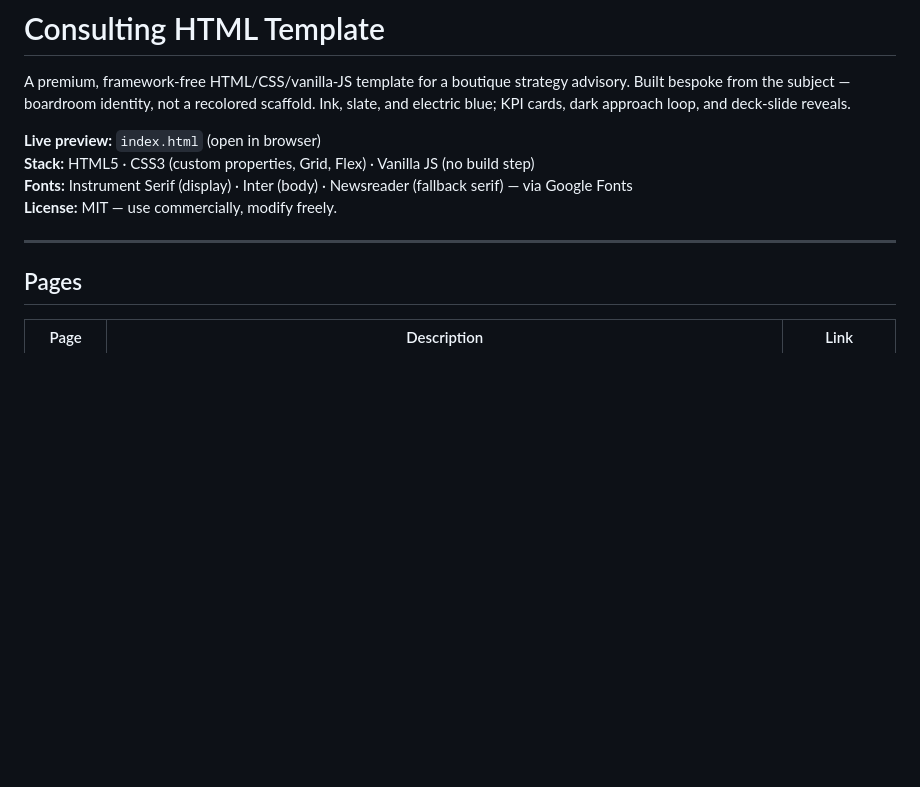
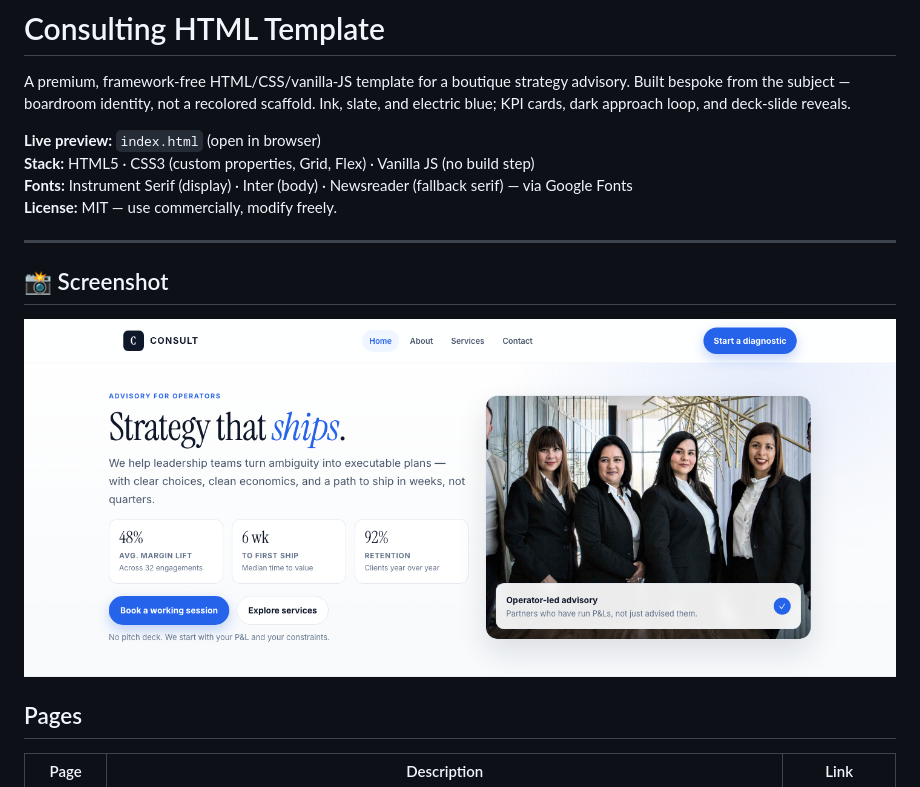
Before and after one commit to uiuxlabz/consulting-html-template, a Markdown page: README.md, the part around the change. Drawn GitHub-style; pictures changed too: screenshot.png (added); blank space fills up the shorter version.

Commit message:
Redesign update — v2026.08.31-1
Version: v2026.08.31-1
Folder: consulting-html-template

```diff
--- a/README.md
+++ b/README.md
@@ -8,6 +8,10 @@ A premium, framework-free HTML/CSS/vanilla-JS template for a boutique strategy a
 **License:** MIT — use commercially, modify freely.
 
 ---
+
+## 📸 Screenshot
+
+![Homepage Preview](screenshot.png)
 
 ## Pages
 
```
